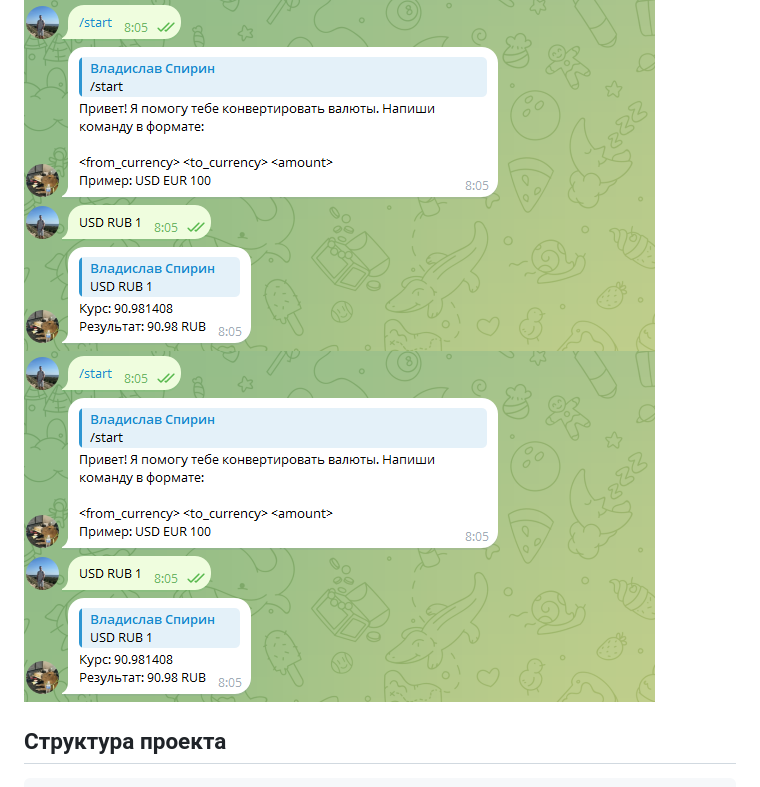
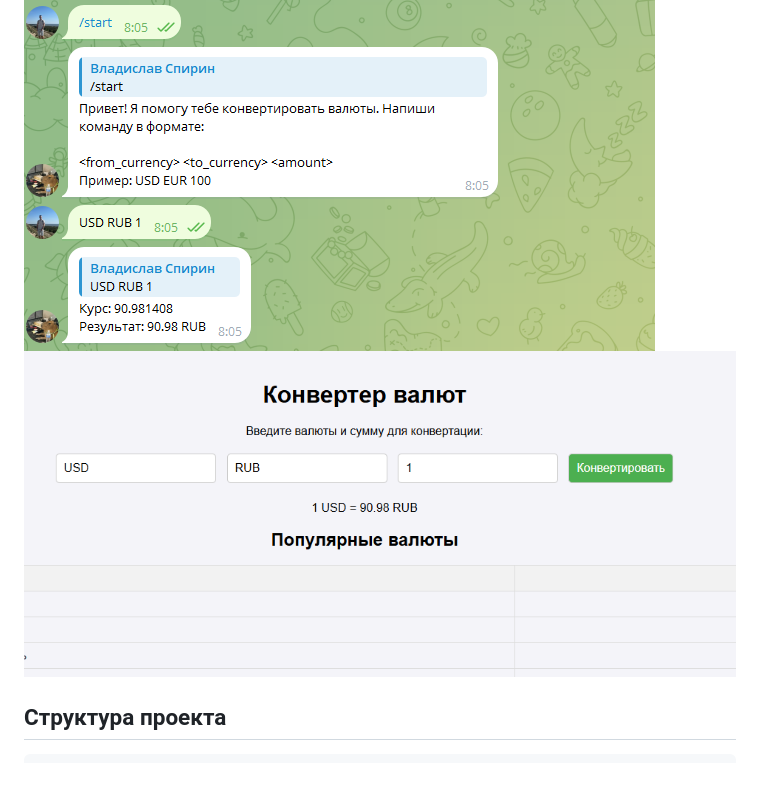
Before and after one commit to SpirinW/Django, a Markdown page: currency_converter/README.md, the part around the change. Drawn GitHub-style.

```diff
--- a/currency_converter/README.md
+++ b/currency_converter/README.md
@@ -58,7 +58,7 @@
 Вот как выглядит интерфейс вашего конвертера валют:
 
 ![Скриншот 1](https://github.com/SpirinW/Django/blob/main/currency_converter/screenshots/1.png)
-![Скриншот 2](https://github.com/SpirinW/Django/blob/main/currency_converter/screenshots/1.png)
+![Скриншот 2](https://github.com/SpirinW/Django/blob/main/currency_converter/screenshots/2.png)
 
 ## Структура проекта
 
```
